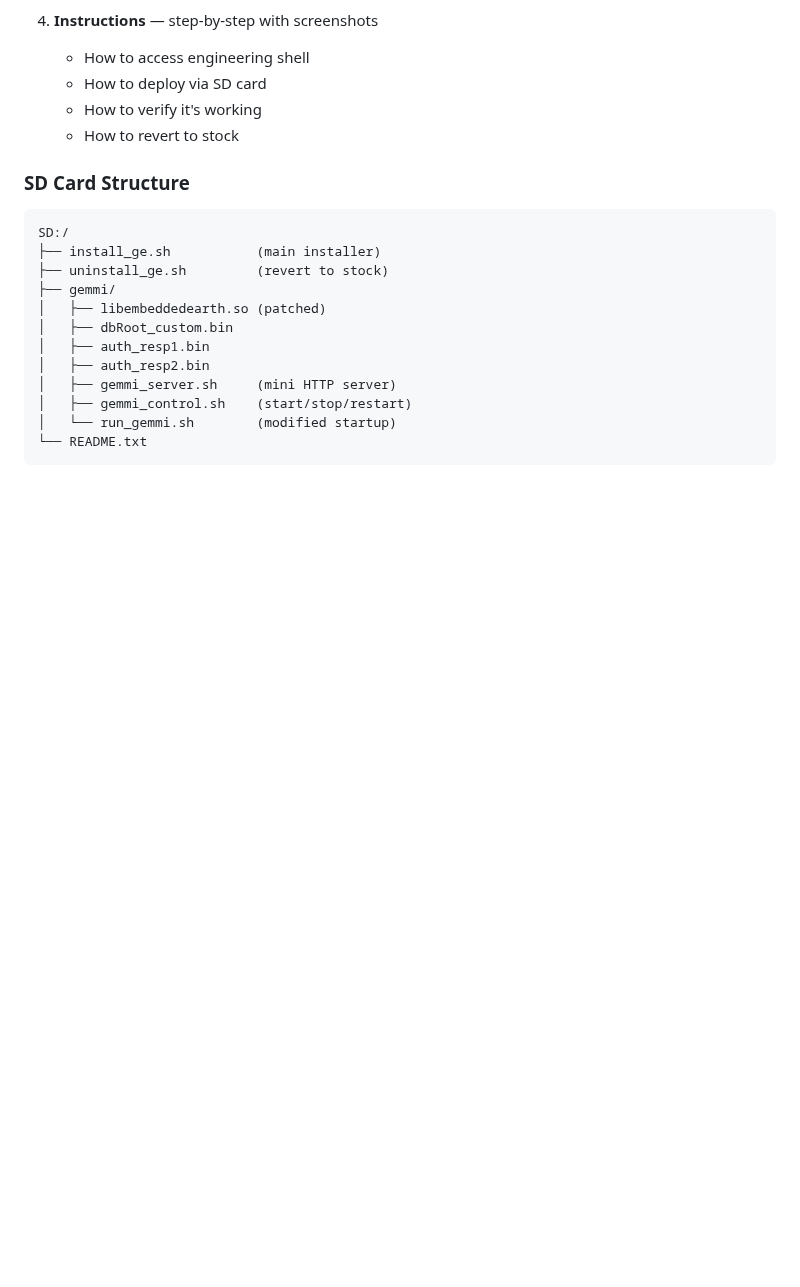
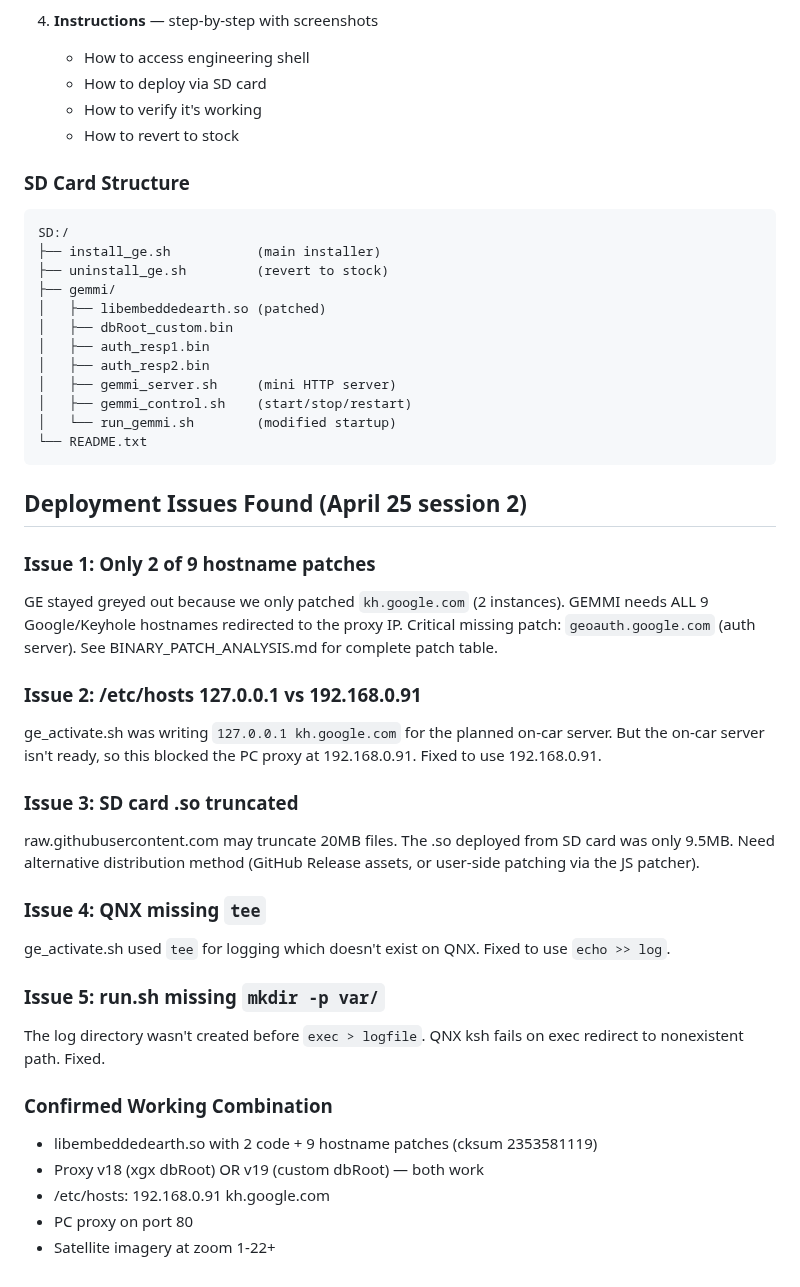
Before and after one commit to dspl1236/MMI3G-Toolkit, a Markdown page: research/GOOGLE_EARTH_RESTORATION.md, the part around the change. GitHub-like rendering; blank space fills up the shorter version.

Commit message:
Document deployment issues found during car testing
5 issues found and fixed: hostname count, hosts IP, .so truncation,
missing tee, missing mkdir. All 11 patches confirmed working.
262 commits.

````diff
--- a/research/GOOGLE_EARTH_RESTORATION.md
+++ b/research/GOOGLE_EARTH_RESTORATION.md
@@ -264,3 +264,36 @@ SD:/
 │   └── run_gemmi.sh        (modified startup)
 └── README.txt
 ```
+
+## Deployment Issues Found (April 25 session 2)
+
+### Issue 1: Only 2 of 9 hostname patches
+GE stayed greyed out because we only patched `kh.google.com` (2 instances).
+GEMMI needs ALL 9 Google/Keyhole hostnames redirected to the proxy IP.
+Critical missing patch: `geoauth.google.com` (auth server).
+See BINARY_PATCH_ANALYSIS.md for complete patch table.
+
+### Issue 2: /etc/hosts 127.0.0.1 vs 192.168.0.91
+ge_activate.sh was writing `127.0.0.1 kh.google.com` for the planned
+on-car server. But the on-car server isn't ready, so this blocked the
+PC proxy at 192.168.0.91. Fixed to use 192.168.0.91.
+
+### Issue 3: SD card .so truncated
+raw.githubusercontent.com may truncate 20MB files. The .so deployed
+from SD card was only 9.5MB. Need alternative distribution method
+(GitHub Release assets, or user-side patching via the JS patcher).
+
+### Issue 4: QNX missing `tee`
+ge_activate.sh used `tee` for logging which doesn't exist on QNX.
+Fixed to use `echo >> log`.
+
+### Issue 5: run.sh missing `mkdir -p var/`
+The log directory wasn't created before `exec > logfile`. QNX ksh
+fails on exec redirect to nonexistent path. Fixed.
+
+### Confirmed Working Combination
+- libembeddedearth.so with 2 code + 9 hostname patches (cksum 2353581119)
+- Proxy v18 (xgx dbRoot) OR v19 (custom dbRoot) — both work
+- /etc/hosts: 192.168.0.91 kh.google.com
+- PC proxy on port 80
+- Satellite imagery at zoom 1-22+
````
